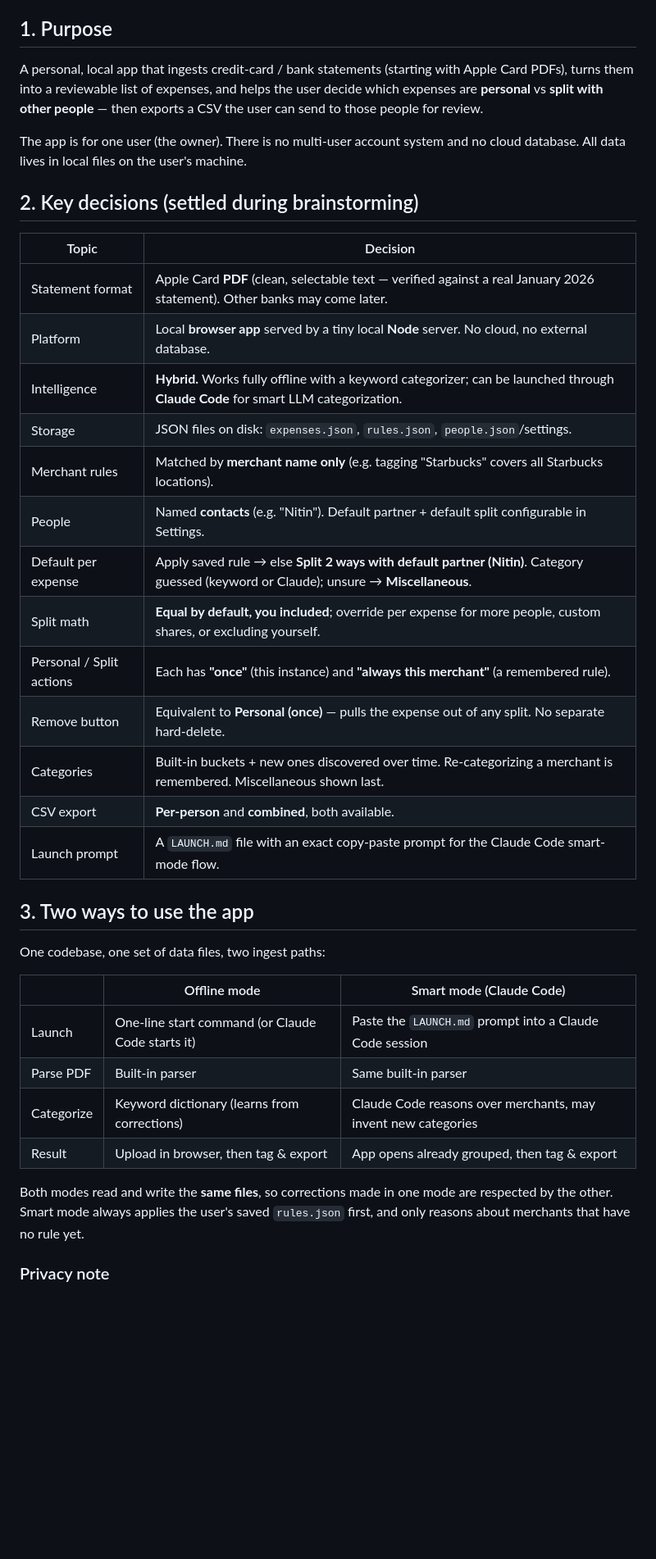
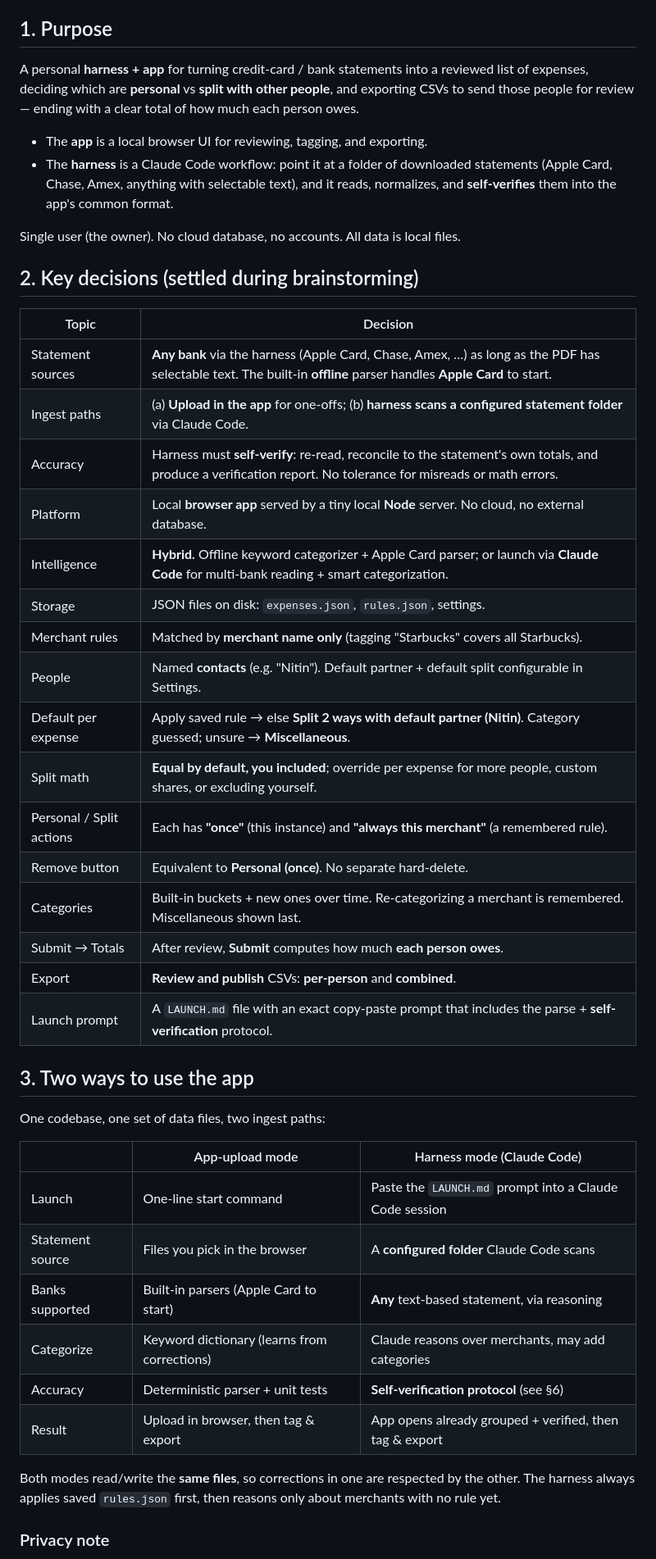
Before and after one commit to borasristika/splitsy, a Markdown page: docs/specs/2026-06-06-expense-splitter-design.md, the part around one of its changes. Shown at 82% size. GitHub-like rendering; blank space fills up the shorter version.

```diff
--- a/docs/specs/2026-06-06-expense-splitter-design.md
+++ b/docs/specs/2026-06-06-expense-splitter-design.md
@@ -5,46 +5,55 @@
 
 ## 1. Purpose
 
-A personal, local app that ingests credit-card / bank statements (starting with
-Apple Card PDFs), turns them into a reviewable list of expenses, and helps the
-user decide which expenses are **personal** vs **split with other people** — then
-exports a CSV the user can send to those people for review.
+A personal **harness + app** for turning credit-card / bank statements into a
+reviewed list of expenses, deciding which are **personal** vs **split with other
+people**, and exporting CSVs to send those people for review — ending with a clear
+total of how much each person owes.
 
-The app is for one user (the owner). There is no multi-user account system and no
-cloud database. All data lives in local files on the user's machine.
+- The **app** is a local browser UI for reviewing, tagging, and exporting.
+- The **harness** is a Claude Code workflow: point it at a folder of downloaded
+  statements (Apple Card, Chase, Amex, anything with selectable text), and it reads,
+  normalizes, and **self-verifies** them into the app's common format.
+
+Single user (the owner). No cloud database, no accounts. All data is local files.
 
 ## 2. Key decisions (settled during brainstorming)
 
 | Topic | Decision |
 |---|---|
-| Statement format | Apple Card **PDF** (clean, selectable text — verified against a real January 2026 statement). Other banks may come later. |
+| Statement sources | **Any bank** via the harness (Apple Card, Chase, Amex, …) as long as the PDF has selectable text. The built-in **offline** parser handles **Apple Card** to start. |
+| Ingest paths | (a) **Upload in the app** for one-offs; (b) **harness scans a configured statement folder** via Claude Code. |
+| Accuracy | Harness must **self-verify**: re-read, reconcile to the statement's own totals, and produce a verification report. No tolerance for misreads or math errors. |
 | Platform | Local **browser app** served by a tiny local **Node** server. No cloud, no external database. |
-| Intelligence | **Hybrid.** Works fully offline with a keyword categorizer; can be launched through **Claude Code** for smart LLM categorization. |
-| Storage | JSON files on disk: `expenses.json`, `rules.json`, `people.json`/settings. |
-| Merchant rules | Matched by **merchant name only** (e.g. tagging "Starbucks" covers all Starbucks locations). |
+| Intelligence | **Hybrid.** Offline keyword categorizer + Apple Card parser; or launch via **Claude Code** for multi-bank reading + smart categorization. |
+| Storage | JSON files on disk: `expenses.json`, `rules.json`, settings. |
+| Merchant rules | Matched by **merchant name only** (tagging "Starbucks" covers all Starbucks). |
 | People | Named **contacts** (e.g. "Nitin"). Default partner + default split configurable in Settings. |
-| Default per expense | Apply saved rule → else **Split 2 ways with default partner (Nitin)**. Category guessed (keyword or Claude); unsure → **Miscellaneous**. |
+| Default per expense | Apply saved rule → else **Split 2 ways with default partner (Nitin)**. Category guessed; unsure → **Miscellaneous**. |
 | Split math | **Equal by default, you included**; override per expense for more people, custom shares, or excluding yourself. |
 | Personal / Split actions | Each has **"once"** (this instance) and **"always this merchant"** (a remembered rule). |
-| Remove button | Equivalent to **Personal (once)** — pulls the expense out of any split. No separate hard-delete. |
-| Categories | Built-in buckets + new ones discovered over time. Re-categorizing a merchant is remembered. Miscellaneous shown last. |
-| CSV export | **Per-person** and **combined**, both available. |
-| Launch prompt | A `LAUNCH.md` file with an exact copy-paste prompt for the Claude Code smart-mode flow. |
+| Remove button | Equivalent to **Personal (once)**. No separate hard-delete. |
+| Categories | Built-in buckets + new ones over time. Re-categorizing a merchant is remembered. Miscellaneous shown last. |
+| Submit → Totals | After review, **Submit** computes how much **each person owes**. |
+| Export | **Review and publish** CSVs: **per-person** and **combined**. |
+| Launch prompt | A `LAUNCH.md` file with an exact copy-paste prompt that includes the parse + **self-verification** protocol. |
 
 ## 3. Two ways to use the app
 
 One codebase, one set of data files, two ingest paths:
 
-| | Offline mode | Smart mode (Claude Code) |
+| | App-upload mode | Harness mode (Claude Code) |
 |---|---|---|
-| Launch | One-line start command (or Claude Code starts it) | Paste the `LAUNCH.md` prompt into a Claude Code session |
-| Parse PDF | Built-in parser | Same built-in parser |
-| Categorize | Keyword dictionary (learns from corrections) | Claude Code reasons over merchants, may invent new categories |
-| Result | Upload in browser, then tag & export | App opens already grouped, then tag & export |
+| Launch | One-line start command | Paste the `LAUNCH.md` prompt into a Claude Code session |
+| Statement source | Files you pick in the browser | A **configured folder** Claude Code scans |
+| Banks supported | Built-in parsers (Apple Card to start) | **Any** text-based statement, via reasoning |
+| Categorize | Keyword dictionary (learns from corrections) | Claude reasons over merchants, may add categories |
+| Accuracy | Deterministic parser + unit tests | **Self-verification protocol** (see §6) |
+| Result | Upload in browser, then tag & export | App opens already grouped + verified, then tag & export |
 
-Both modes read and write the **same files**, so corrections made in one mode are
-respected by the other. Smart mode always applies the user's saved `rules.json`
-first, and only reasons about merchants that have no rule yet.
+Both modes read/write the **same files**, so corrections in one are respected by the
+other. The harness always applies saved `rules.json` first, then reasons only about
+merchants with no rule yet.
 
 ### Privacy note
 
```
Also changed, not shown: other parts of docs/specs/2026-06-06-expense-splitter-design.md (+102 -75 lines).
